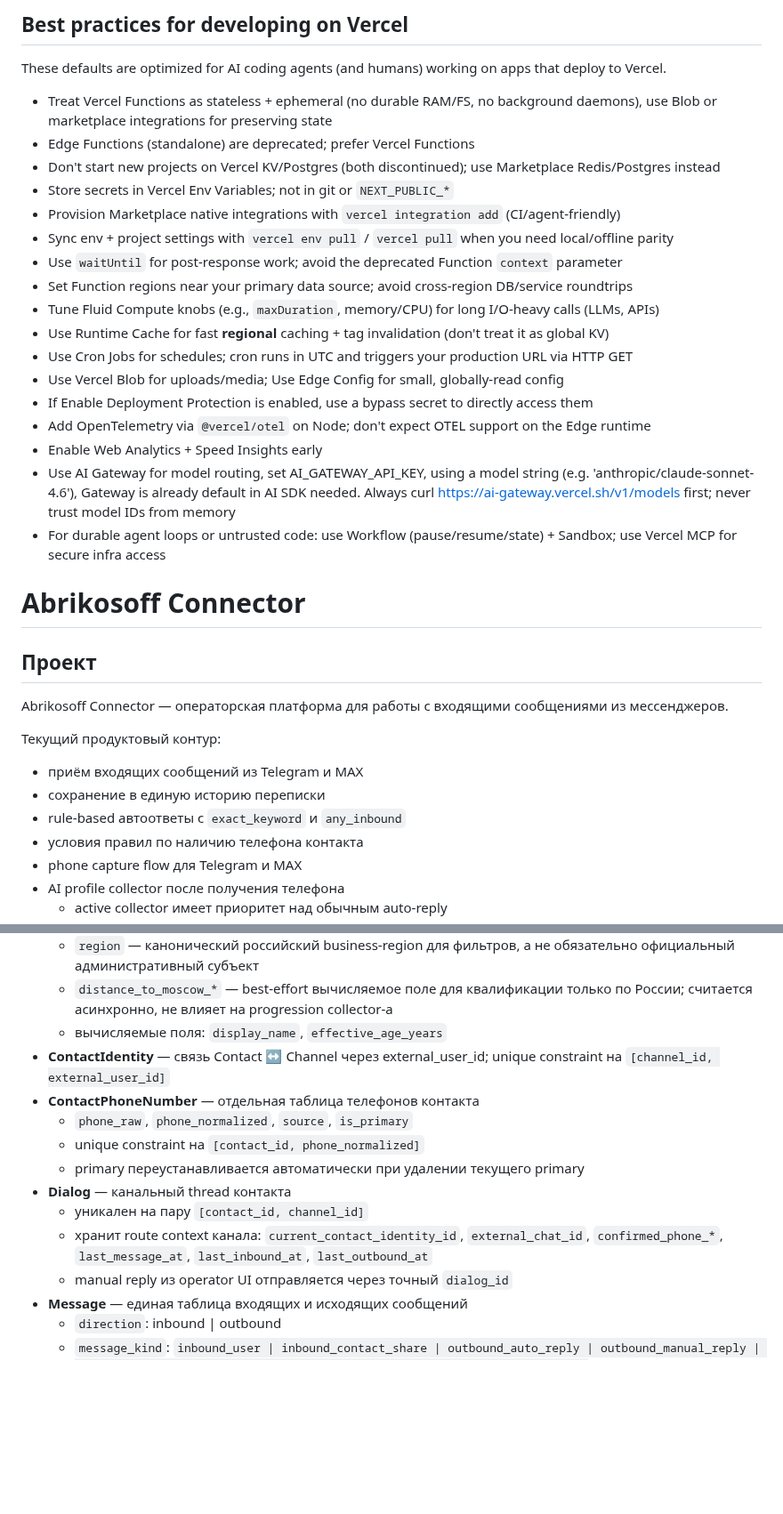
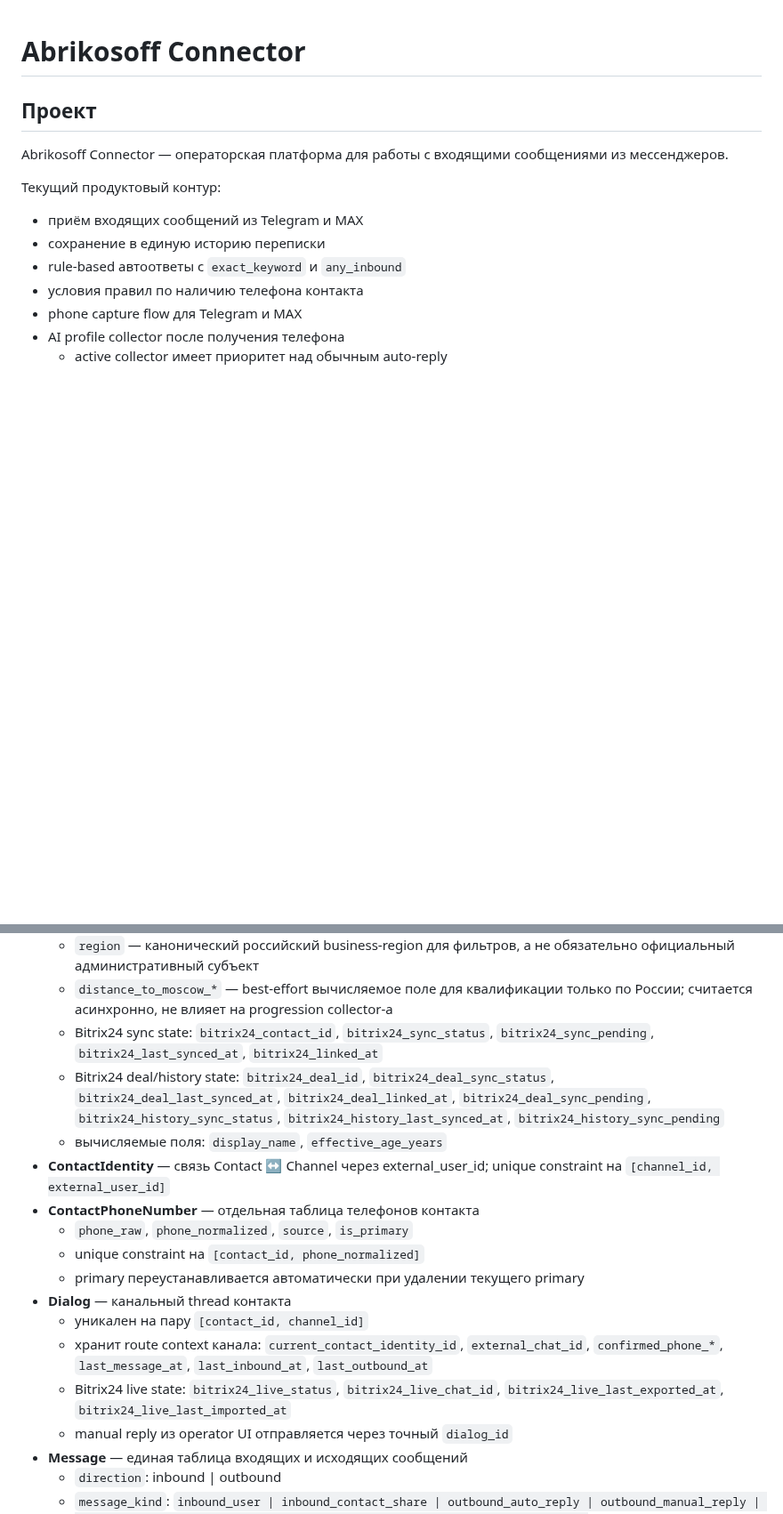
Before and after one commit to Etogerman/Project-1, a Markdown page: AGENTS.md, 2 parts joined by grey strips. Shown at 89% size. GitHub-like rendering; blank space fills up the shorter version.

Commit message:
Актуализировать AGENTS.md под Bitrix24 и Laravel Cloud

```diff
--- a/AGENTS.md
+++ b/AGENTS.md
@@ -1,28 +1,3 @@
-<!-- VERCEL BEST PRACTICES START -->
-## Best practices for developing on Vercel
-
-These defaults are optimized for AI coding agents (and humans) working on apps that deploy to Vercel.
-
-- Treat Vercel Functions as stateless + ephemeral (no durable RAM/FS, no background daemons), use Blob or marketplace integrations for preserving state
-- Edge Functions (standalone) are deprecated; prefer Vercel Functions
-- Don't start new projects on Vercel KV/Postgres (both discontinued); use Marketplace Redis/Postgres instead
-- Store secrets in Vercel Env Variables; not in git or `NEXT_PUBLIC_*`
-- Provision Marketplace native integrations with `vercel integration add` (CI/agent-friendly)
-- Sync env + project settings with `vercel env pull` / `vercel pull` when you need local/offline parity
-- Use `waitUntil` for post-response work; avoid the deprecated Function `context` parameter
-- Set Function regions near your primary data source; avoid cross-region DB/service roundtrips
-- Tune Fluid Compute knobs (e.g., `maxDuration`, memory/CPU) for long I/O-heavy calls (LLMs, APIs)
-- Use Runtime Cache for fast **regional** caching + tag invalidation (don't treat it as global KV)
-- Use Cron Jobs for schedules; cron runs in UTC and triggers your production URL via HTTP GET
-- Use Vercel Blob for uploads/media; Use Edge Config for small, globally-read config
-- If Enable Deployment Protection is enabled, use a bypass secret to directly access them
-- Add OpenTelemetry via `@vercel/otel` on Node; don't expect OTEL support on the Edge runtime
-- Enable Web Analytics + Speed Insights early
-- Use AI Gateway for model routing, set AI_GATEWAY_API_KEY, using a model string (e.g. 'anthropic/claude-sonnet-4.6'), Gateway is already default in AI SDK
-  needed. Always curl https://ai-gateway.vercel.sh/v1/models first; never trust model IDs from memory
-- For durable agent loops or untrusted code: use Workflow (pause/resume/state) + Sandbox; use Vercel MCP for secure infra access
-<!-- VERCEL BEST PRACTICES END -->
-
 <!-- ABRIKOSOFF CONNECTOR PROJECT START -->
 
 # Abrikosoff Connector
@@ -136,6 +118,17 @@ Abrikosoff Connector — операторская платформа для ра
   - `distance_to_moscow_*` — best-effort вычисляемое поле
     для квалификации только по России; считается асинхронно,
     не влияет на progression collector-а
+  - Bitrix24 sync state:
+    `bitrix24_contact_id`, `bitrix24_sync_status`,
+    `bitrix24_sync_pending`, `bitrix24_last_synced_at`,
+    `bitrix24_linked_at`
+  - Bitrix24 deal/history state:
+    `bitrix24_deal_id`, `bitrix24_deal_sync_status`,
+    `bitrix24_deal_last_synced_at`, `bitrix24_deal_linked_at`,
+    `bitrix24_deal_sync_pending`,
+    `bitrix24_history_sync_status`,
+    `bitrix24_history_last_synced_at`,
+    `bitrix24_history_sync_pending`
   - вычисляемые поля: `display_name`, `effective_age_years`
 - **ContactIdentity** — связь Contact ↔ Channel через external_user_id;
   unique constraint на `[channel_id, external_user_id]`
@@ -148,6 +141,9 @@ Abrikosoff Connector — операторская платформа для ра
   - хранит route context канала:
     `current_contact_identity_id`, `external_chat_id`,
     `confirmed_phone_*`, `last_message_at`, `last_inbound_at`, `last_outbound_at`
+  - Bitrix24 live state:
+    `bitrix24_live_status`, `bitrix24_live_chat_id`,
+    `bitrix24_live_last_exported_at`, `bitrix24_live_last_imported_at`
   - manual reply из operator UI отправляется через точный `dialog_id`
 - **Message** — единая таблица входящих и исходящих сообщений
   - `direction`: inbound | outbound
```
Also changed, not shown: other parts of AGENTS.md (+30 -0 lines).
